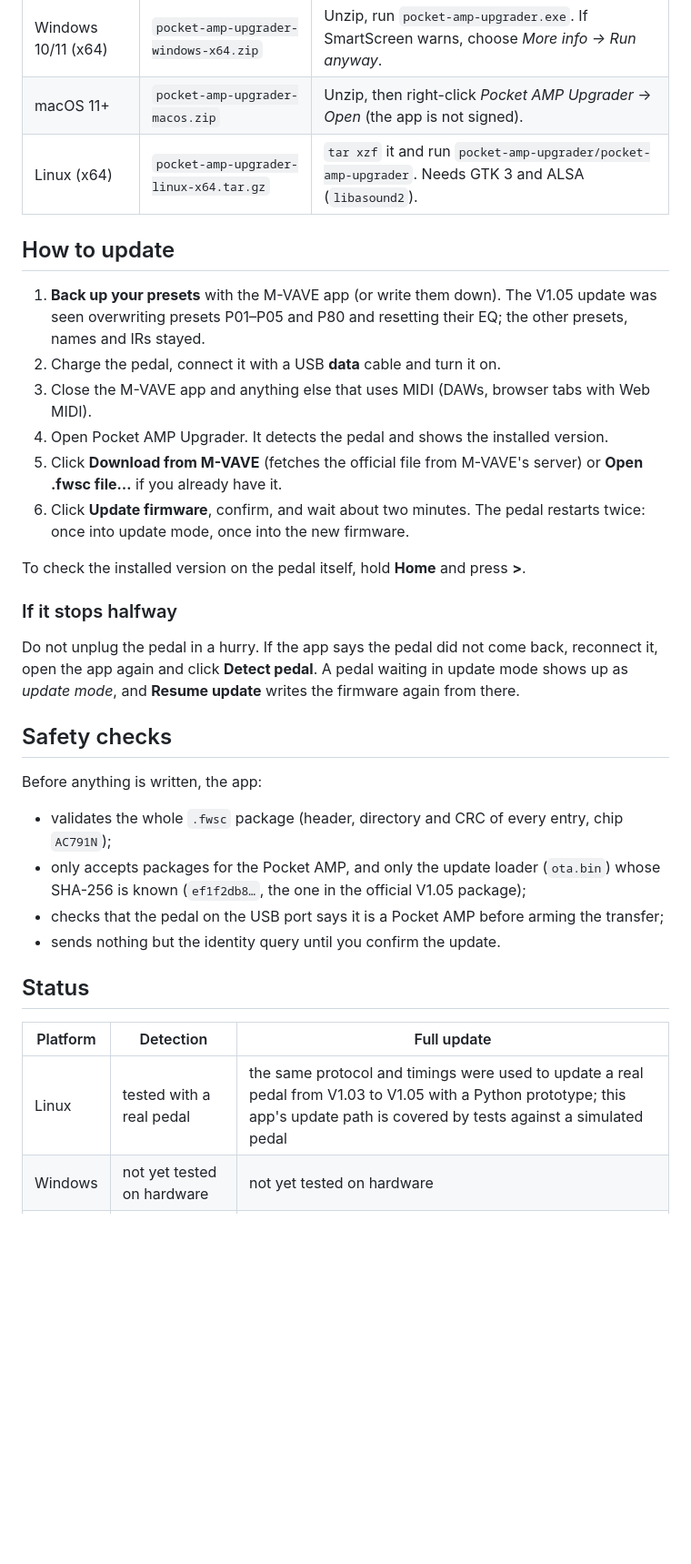
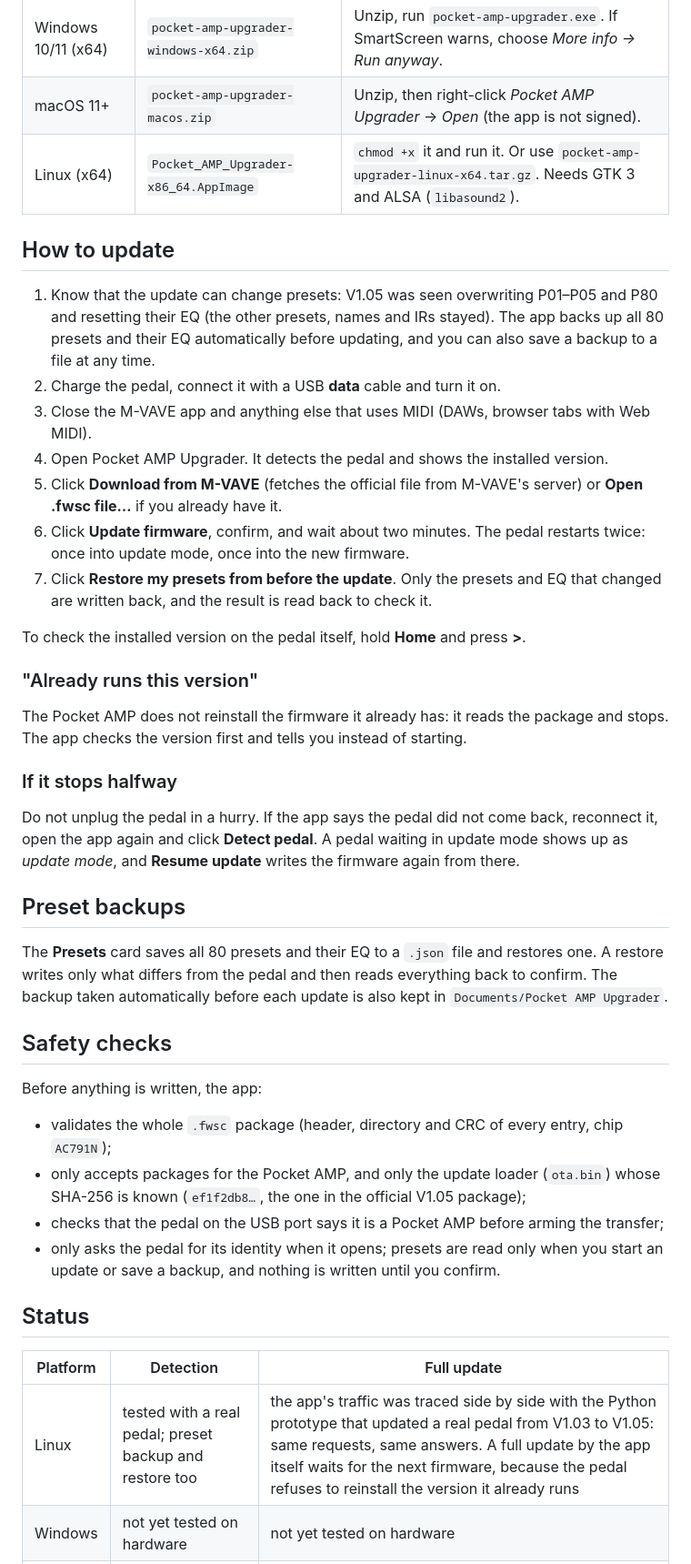
Before and after one commit to vitoramaral10/pocket-amp-upgrader, a Markdown page: README.md, the part around the change. Shown at 91% size. Rendered like a GitHub page; blank space fills up the shorter version.

Commit message:
docs: document preset backups, AppImage and validation status

```diff
--- a/README.md
+++ b/README.md
@@ -22,22 +22,31 @@ Get the build for your system from the [latest release](../../releases/latest):
 | --- | --- | --- |
 | Windows 10/11 (x64) | `pocket-amp-upgrader-windows-x64.zip` | Unzip, run `pocket-amp-upgrader.exe`. If SmartScreen warns, choose *More info → Run anyway*. |
 | macOS 11+ | `pocket-amp-upgrader-macos.zip` | Unzip, then right-click *Pocket AMP Upgrader* → *Open* (the app is not signed). |
-| Linux (x64) | `pocket-amp-upgrader-linux-x64.tar.gz` | `tar xzf` it and run `pocket-amp-upgrader/pocket-amp-upgrader`. Needs GTK 3 and ALSA (`libasound2`). |
+| Linux (x64) | `Pocket_AMP_Upgrader-x86_64.AppImage` | `chmod +x` it and run it. Or use `pocket-amp-upgrader-linux-x64.tar.gz`. Needs GTK 3 and ALSA (`libasound2`). |
 
 ## How to update
 
-1. **Back up your presets** with the M-VAVE app (or write them down). The V1.05 update was seen overwriting presets P01–P05 and P80 and resetting their EQ; the other presets, names and IRs stayed.
+1. Know that the update can change presets: V1.05 was seen overwriting P01–P05 and P80 and resetting their EQ (the other presets, names and IRs stayed). The app backs up all 80 presets and their EQ automatically before updating, and you can also save a backup to a file at any time.
 2. Charge the pedal, connect it with a USB **data** cable and turn it on.
 3. Close the M-VAVE app and anything else that uses MIDI (DAWs, browser tabs with Web MIDI).
 4. Open Pocket AMP Upgrader. It detects the pedal and shows the installed version.
 5. Click **Download from M-VAVE** (fetches the official file from M-VAVE's server) or **Open .fwsc file…** if you already have it.
 6. Click **Update firmware**, confirm, and wait about two minutes. The pedal restarts twice: once into update mode, once into the new firmware.
+7. Click **Restore my presets from before the update**. Only the presets and EQ that changed are written back, and the result is read back to check it.
 
 To check the installed version on the pedal itself, hold **Home** and press **>**.
+
+### "Already runs this version"
+
+The Pocket AMP does not reinstall the firmware it already has: it reads the package and stops. The app checks the version first and tells you instead of starting.
 
 ### If it stops halfway
 
 Do not unplug the pedal in a hurry. If the app says the pedal did not come back, reconnect it, open the app again and click **Detect pedal**. A pedal waiting in update mode shows up as *update mode*, and **Resume update** writes the firmware again from there.
+
+## Preset backups
+
+The **Presets** card saves all 80 presets and their EQ to a `.json` file and restores one. A restore writes only what differs from the pedal and then reads everything back to confirm. The backup taken automatically before each update is also kept in `Documents/Pocket AMP Upgrader`.
 
 ## Safety checks
 
@@ -46,13 +55,13 @@ Before anything is written, the app:
 - validates the whole `.fwsc` package (header, directory and CRC of every entry, chip `AC791N`);
 - only accepts packages for the Pocket AMP, and only the update loader (`ota.bin`) whose SHA-256 is known (`ef1f2db8…`, the one in the official V1.05 package);
 - checks that the pedal on the USB port says it is a Pocket AMP before arming the transfer;
-- sends nothing but the identity query until you confirm the update.
+- only asks the pedal for its identity when it opens; presets are read only when you start an update or save a backup, and nothing is written until you confirm.
 
 ## Status
 
 | Platform | Detection | Full update |
 | --- | --- | --- |
-| Linux | tested with a real pedal | the same protocol and timings were used to update a real pedal from V1.03 to V1.05 with a Python prototype; this app's update path is covered by tests against a simulated pedal |
+| Linux | tested with a real pedal; preset backup and restore too | the app's traffic was traced side by side with the Python prototype that updated a real pedal from V1.03 to V1.05: same requests, same answers. A full update by the app itself waits for the next firmware, because the pedal refuses to reinstall the version it already runs |
 | Windows | not yet tested on hardware | not yet tested on hardware |
 | macOS | not yet tested on hardware | not yet tested on hardware |
 
```
